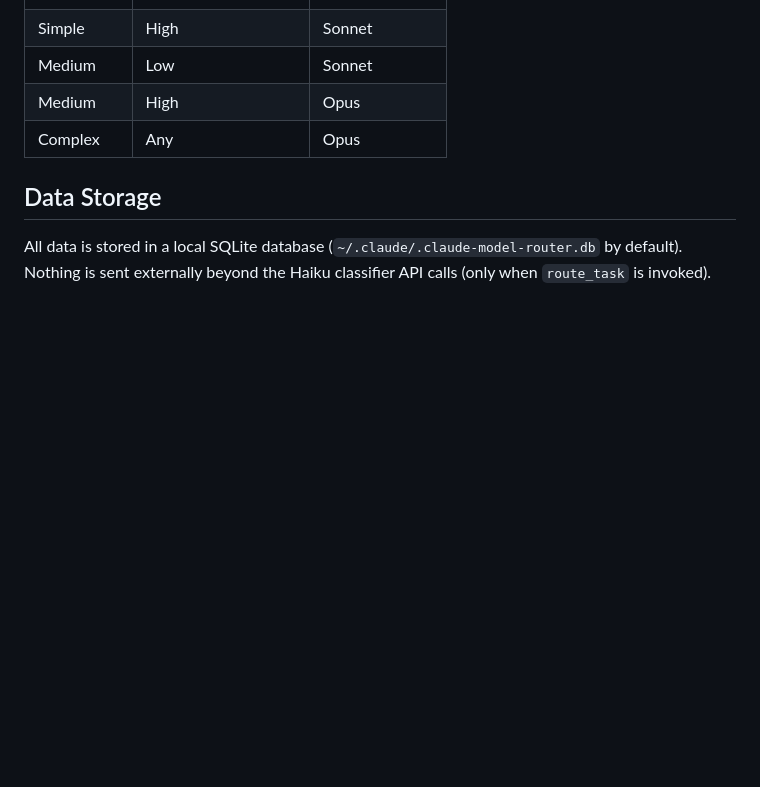
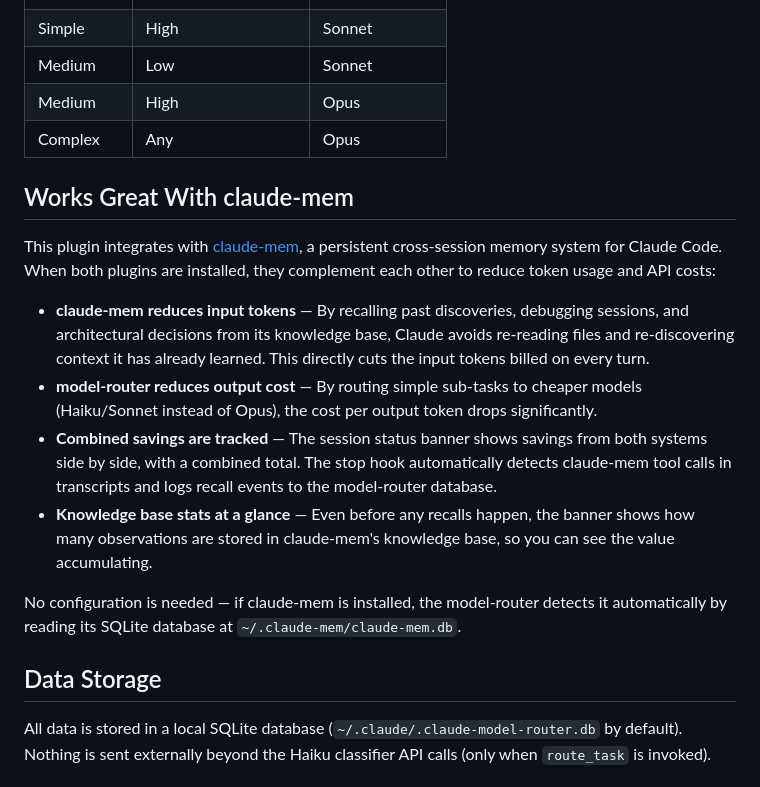
Before and after one commit to jdogresorg/claude-model-router, a Markdown page: README.md, the part around the change. Drawn GitHub-style; blank space fills up the shorter version.

Commit message:
Add claude-mem integration section to README
Document how model-router and claude-mem complement each other to reduce
token usage and API costs, with link to the claude-mem repo.

```diff
--- a/README.md
+++ b/README.md
@@ -148,6 +148,17 @@ The `route_task` MCP tool provides an alternative automated path — it sends a
 | Medium | High | Opus |
 | Complex | Any | Opus |
 
+## Works Great With claude-mem
+
+This plugin integrates with [claude-mem](https://github.com/thedotmack/claude-mem), a persistent cross-session memory system for Claude Code. When both plugins are installed, they complement each other to reduce token usage and API costs:
+
+- **claude-mem reduces input tokens** — By recalling past discoveries, debugging sessions, and architectural decisions from its knowledge base, Claude avoids re-reading files and re-discovering context it has already learned. This directly cuts the input tokens billed on every turn.
+- **model-router reduces output cost** — By routing simple sub-tasks to cheaper models (Haiku/Sonnet instead of Opus), the cost per output token drops significantly.
+- **Combined savings are tracked** — The session status banner shows savings from both systems side by side, with a combined total. The stop hook automatically detects claude-mem tool calls in transcripts and logs recall events to the model-router database.
+- **Knowledge base stats at a glance** — Even before any recalls happen, the banner shows how many observations are stored in claude-mem's knowledge base, so you can see the value accumulating.
+
+No configuration is needed — if claude-mem is installed, the model-router detects it automatically by reading its SQLite database at `~/.claude-mem/claude-mem.db`.
+
 ## Data Storage
 
 All data is stored in a local SQLite database (`~/.claude/.claude-model-router.db` by default). Nothing is sent externally beyond the Haiku classifier API calls (only when `route_task` is invoked).
```
